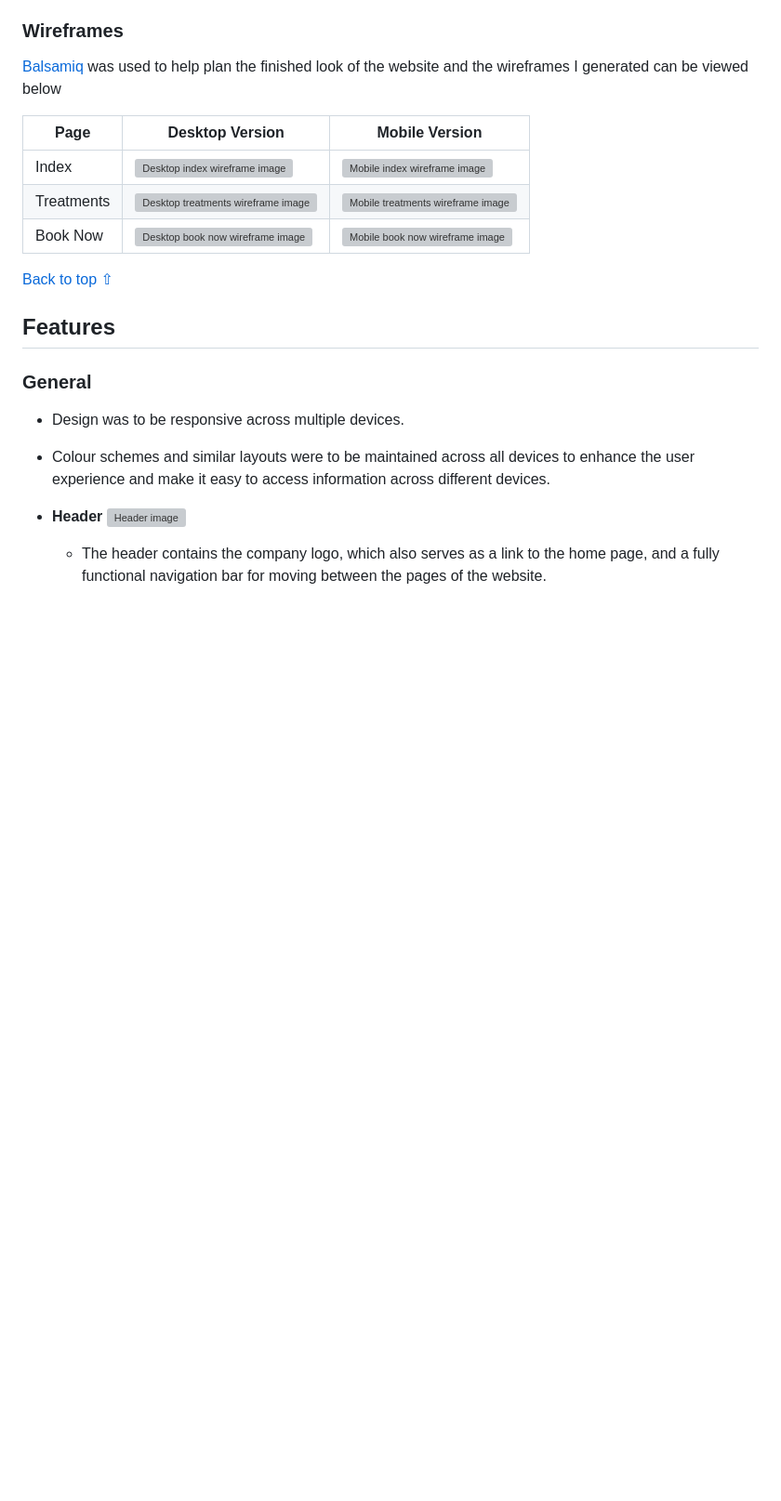
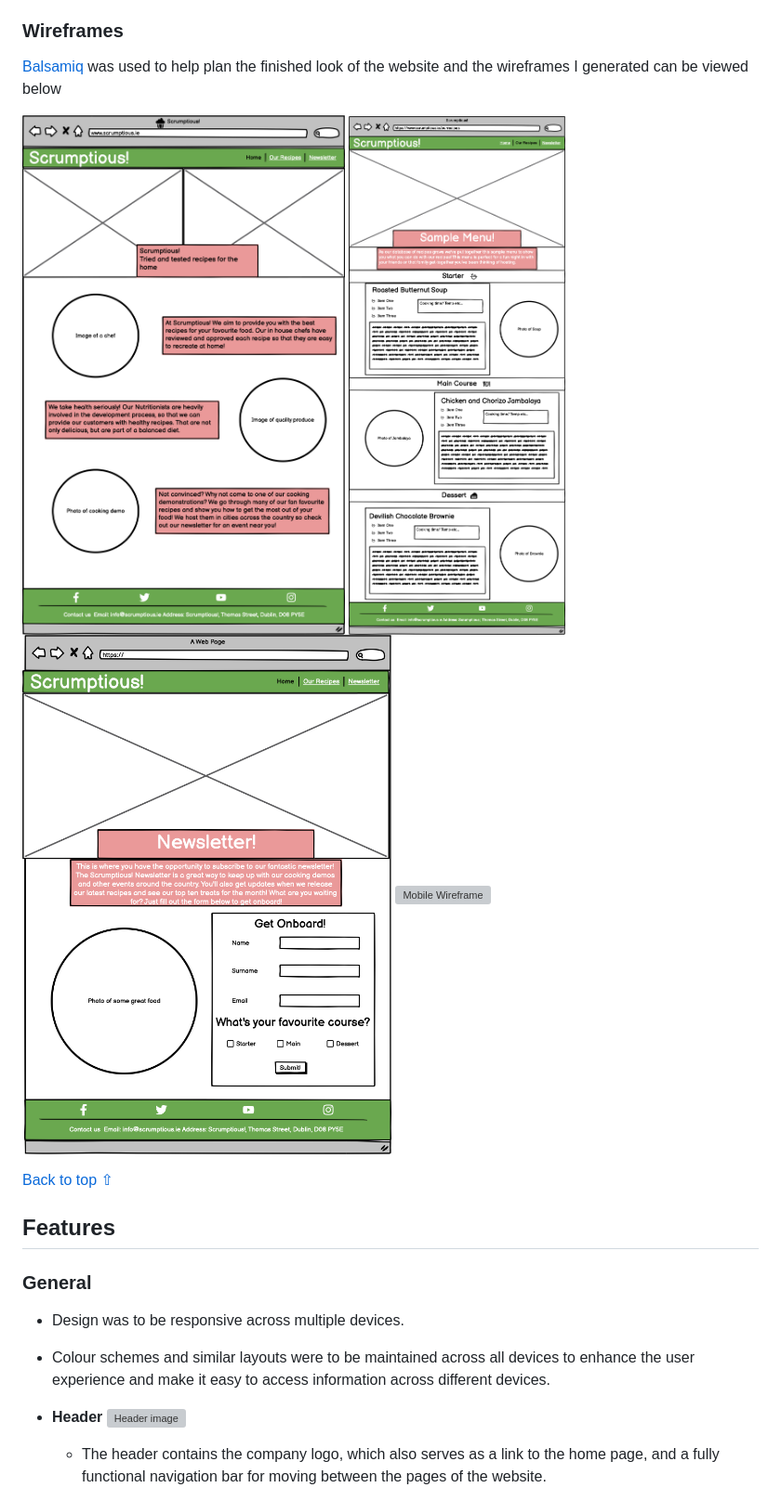
Before and after one commit to SnappyJumper/Scrumptious, a Markdown page: README.md, the part around the change. Shown: that part at 93% size. Drawn GitHub-style; pictures changed too: assets/readme-images/ our-recipes-page.png (added), assets/readme-images/index-page.png (added), assets/readme-images/newsletter-page.png (added); blank space fills up the shorter version; grey boxes are pictures that could not be loaded.

Commit message:
added wireframe images to readme

```diff
--- a/README.md
+++ b/README.md
@@ -87,11 +87,10 @@ The main font used in the website is "Karla", from google fonts, with sans-serif
 
 [Balsamiq](https://balsamiq.com/) was used to help plan the finished look of the website and the wireframes I generated can be viewed below
 
-Page | Desktop Version | Mobile Version
---- | --- | ---
-Index | ![Desktop index wireframe image](assets/wireframes/desktop-index.png) | ![Mobile index wireframe image](assets/wireframes/mobile-index.png)
-Treatments | ![Desktop treatments wireframe image](assets/wireframes/desktop-treatments.png) | ![Mobile treatments wireframe image](assets/wireframes/mobile-treatments.png)
-Book Now | ![Desktop book now wireframe image](assets/wireframes/desktop-book-now.png) | ![Mobile book now wireframe image](assets/wireframes/mobile-book-now.png)
+![Index Wireframe](assets/readme-images/index-page.png)
+![Our Recipes Wireframe](assets/readme-images/%20our-recipes-page.png)
+![Newsletter Wireframe](assets/readme-images/newsletter-page.png)
+![Mobile Wireframe](assets/readme-images/mobile-page.png)
 
 [Back to top ⇧](#scrumptious!)
 
```
Also changed, not shown: 1 other file.
